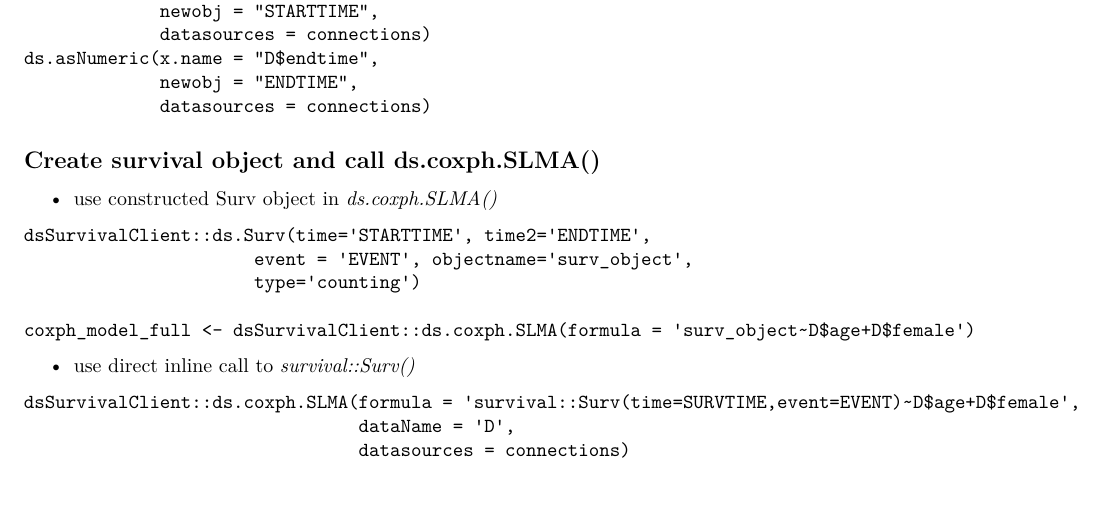
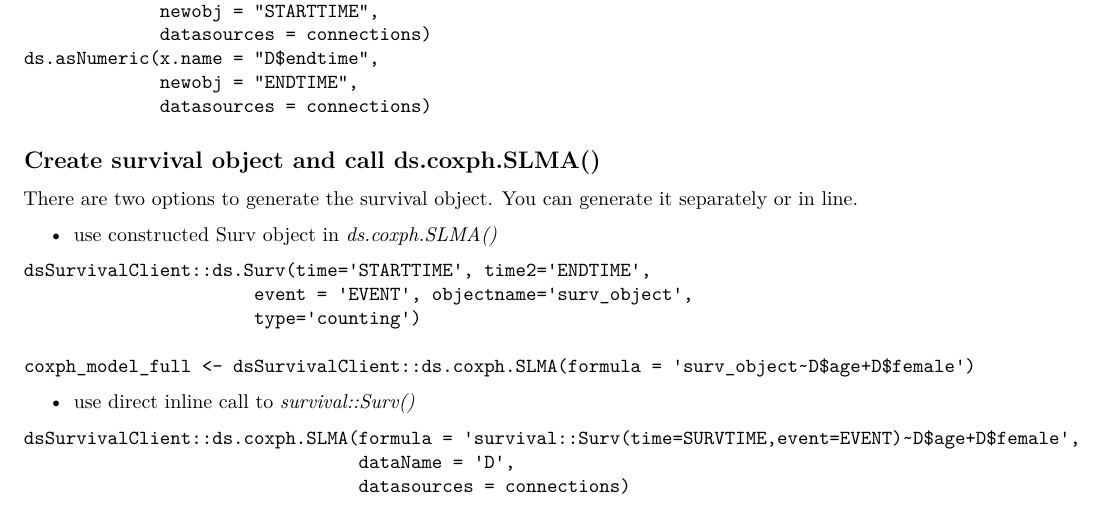
Before and after one commit to neelsoumya/dsSurvival_bookdown, an R Markdown document (01-intro.Rmd): part of page 2 of 5, cut so that both start at the same text. Rendered offline with R 4.5, knitr and Pandoc, then LaTeX, with nearby package versions; some code elsewhere in the file could not run offline.

Commit message:
Update 01-intro.Rmd

```diff
--- a/01-intro.Rmd
+++ b/01-intro.Rmd
@@ -211,6 +211,7 @@ dsBaseClient::ds.ls()
 
 ## Create survival object and call ds.coxph.SLMA()
 
+There are two options to generate the survival object. You can generate it separately or in line.
 
 * use constructed Surv object in *ds.coxph.SLMA()*
 
```
Also changed, not shown: 01-intro.Rmd (3 more changed lines).
